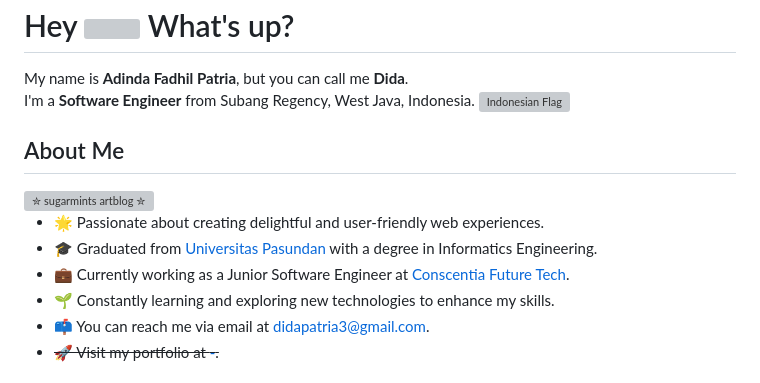
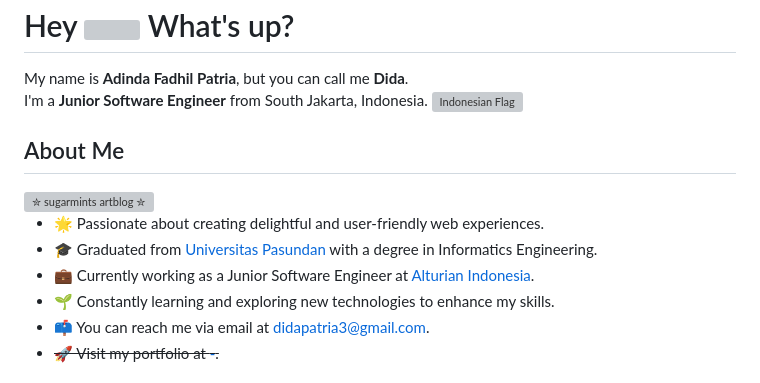
Before and after one commit to didapatria/didapatria, a Markdown page: README.md, the part around the change. Rendered like a GitHub page; grey boxes are pictures that could not be loaded.

```diff
--- a/README.md
+++ b/README.md
@@ -2,7 +2,7 @@
 <div>
   <div>My name is <b>Adinda Fadhil Patria</b>, but you can call me <b>Dida</b>.</div>
   <div>
-    <span>I'm a <b>Software Engineer</b> from Subang Regency, West Java, Indonesia. </span>
+    <span>I'm a <b>Junior Software Engineer</b> from South Jakarta, Indonesia. </span>
     <img src="https://upload.wikimedia.org/wikipedia/commons/thumb/9/9f/Flag_of_Indonesia.svg/1280px-Flag_of_Indonesia.svg.png" alt="Indonesian Flag" width="20"/>
   </div>
 </div>
@@ -12,7 +12,7 @@
 
 - 🌟 Passionate about creating delightful and user-friendly web experiences.
 - 🎓 Graduated from [Universitas Pasundan](https://www.unpas.ac.id/) with a degree in Informatics Engineering.
-- 💼 Currently working as a Junior Software Engineer at [Conscentia Future Tech](https://github.com/didapatria).
+- 💼 Currently working as a Junior Software Engineer at [Alturian Indonesia](https://alturian.co/).
 - 🌱 Constantly learning and exploring new technologies to enhance my skills.
 - 📫 You can reach me via email at [didapatria3@gmail.com](mailto:didapatria3@gmail.com).
 - ~~🚀 Visit my portfolio at [-](https://).~~
```
